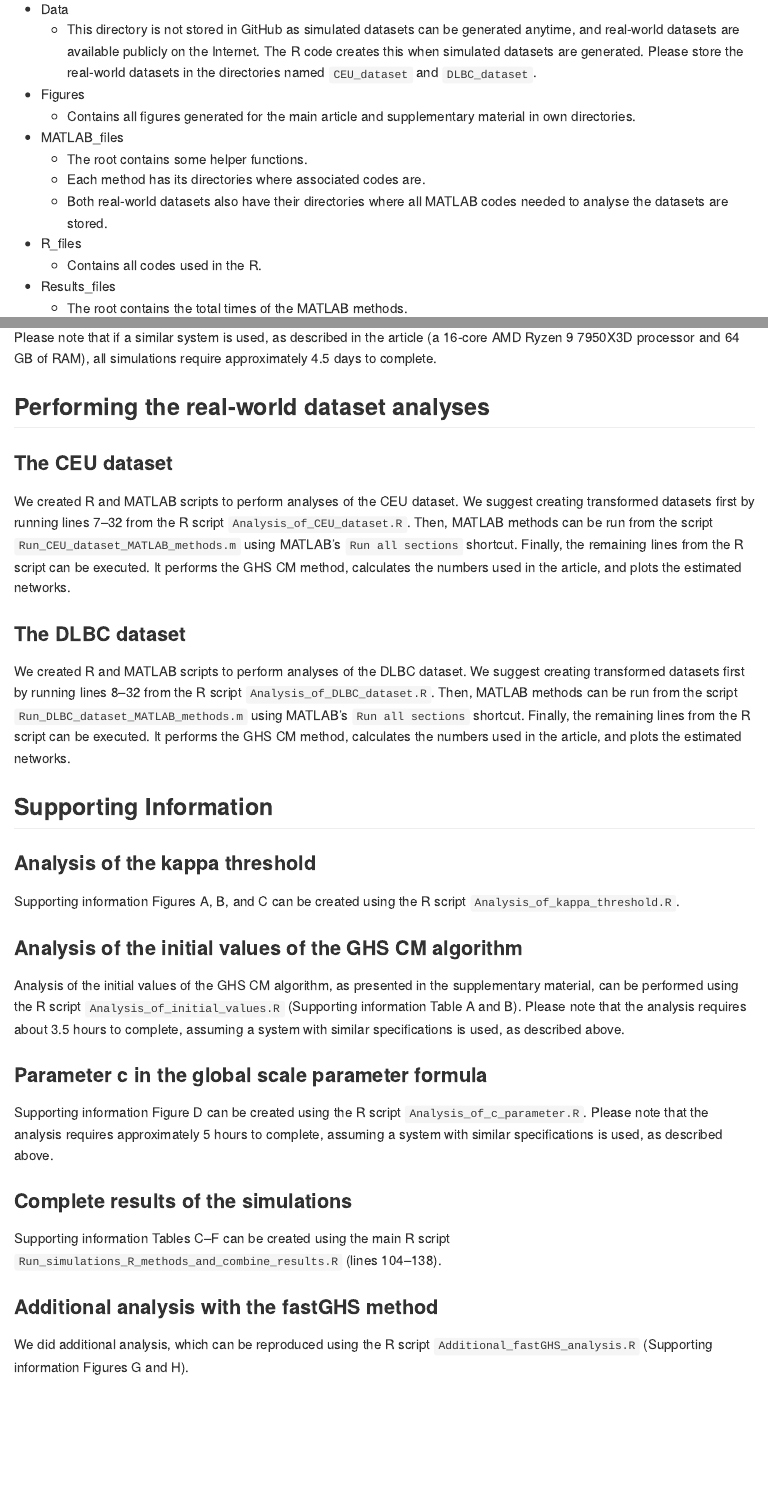
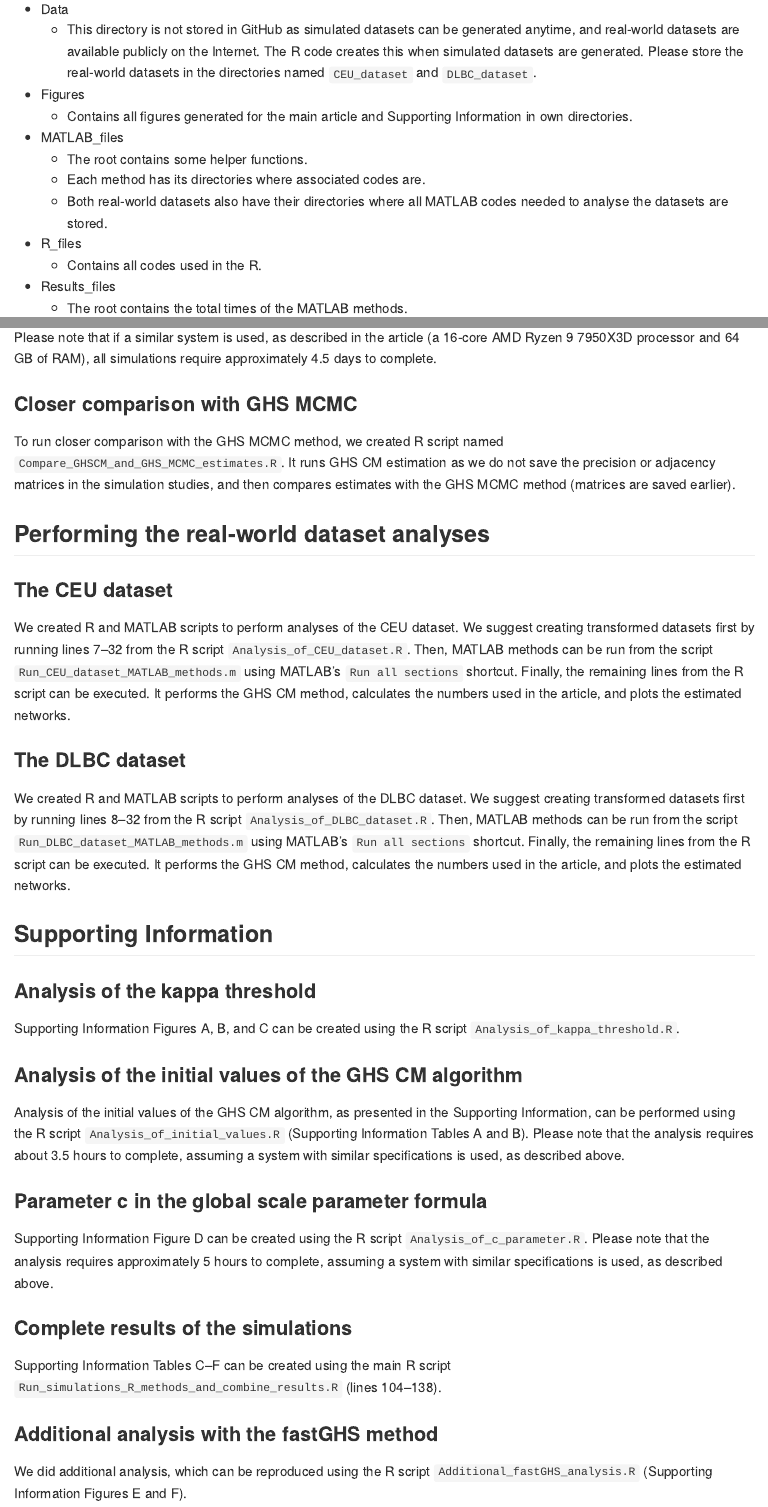
Before and after one commit to THautamaki/GHSCM_results, an R Markdown document (Readme.Rmd): the page in a window 1100 px wide, from 980 px down, and a second part further down, joined at a grey line. The pictures show the output file Readme.md that the author committed with the source, drawn offline in the style of GitHub.

Commit message:
Update GHS MCMC results. Update readme and all R scripts. Add the rest of the fastGHS results.

```diff
--- a/Readme.Rmd
+++ b/Readme.Rmd
@@ -36,7 +36,7 @@ The files in the repository are organized in the main directories as follows:
 -   Data
     -   This directory is not stored in GitHub as simulated datasets can be generated anytime, and real-world datasets are available publicly on the Internet. The R code creates this when simulated datasets are generated. Please store the real-world datasets in the directories named `CEU_dataset` and `DLBC_dataset`.
 -   Figures
-    -   Contains all figures generated for the main article and supplementary material in own directories.
+    -   Contains all figures generated for the main article and Supporting Information in own directories.
 -   MATLAB_files
     -   The root contains some helper functions.
     -   Each method has its directories where associated codes are.
@@ -62,6 +62,10 @@ Each MATLAB method has `<method_name>_analysis.m` file to run simulations. They
 >[!CAUTION]
 >Please note that if a similar system is used, as described in the article (a 16-core AMD Ryzen 9 7950X3D processor and 64 GB of RAM), all simulations require approximately 4.5 days to complete.
 
+### Closer comparison with GHS MCMC
+
+To run closer comparison with the GHS MCMC method, we created R script named `Compare_GHSCM_and_GHS_MCMC_estimates.R`. It runs GHS CM estimation as we do not save the precision or adjacency matrices in the simulation studies, and then compares estimates with the GHS MCMC method (matrices are saved earlier).
+
 ## Performing the real-world dataset analyses
 
 ### The CEU dataset
@@ -76,20 +80,20 @@ We created R and MATLAB scripts to perform analyses of the DLBC dataset. We sugg
 
 ### Analysis of the kappa threshold
 
-Supporting information Figures A, B, and C can be created using the R script `Analysis_of_kappa_threshold.R`.
+Supporting Information Figures A, B, and C can be created using the R script `Analysis_of_kappa_threshold.R`.
 
 ### Analysis of the initial values of the GHS CM algorithm
 
-Analysis of the initial values of the GHS CM algorithm, as presented in the supplementary material, can be performed using the R script `Analysis_of_initial_values.R` (Supporting information Table A and B). Please note that the analysis requires about 3.5 hours to complete, assuming a system with similar specifications is used, as described above.
+Analysis of the initial values of the GHS CM algorithm, as presented in the Supporting Information, can be performed using the R script `Analysis_of_initial_values.R` (Supporting Information Tables A and B). Please note that the analysis requires about 3.5 hours to complete, assuming a system with similar specifications is used, as described above.
 
 ### Parameter c in the global scale parameter formula
 
-Supporting information Figure D can be created using the R script `Analysis_of_c_parameter.R`. Please note that the analysis requires approximately 5 hours to complete, assuming a system with similar specifications is used, as described above.
+Supporting Information Figure D can be created using the R script `Analysis_of_c_parameter.R`. Please note that the analysis requires approximately 5 hours to complete, assuming a system with similar specifications is used, as described above.
 
 ### Complete results of the simulations
 
-Supporting information Tables C--F can be created using the main R script `Run_simulations_R_methods_and_combine_results.R` (lines 104--138).
+Supporting Information Tables C--F can be created using the main R script `Run_simulations_R_methods_and_combine_results.R` (lines 104--138).
 
 ### Additional analysis with the fastGHS method
 
-We did additional analysis, which can be reproduced using the R script `Additional_fastGHS_analysis.R` (Supporting information Figures G and H).
+We did additional analysis, which can be reproduced using the R script `Additional_fastGHS_analysis.R` (Supporting Information Figures E and F).
```
Also changed, not shown: Readme.md, 42 other files.
